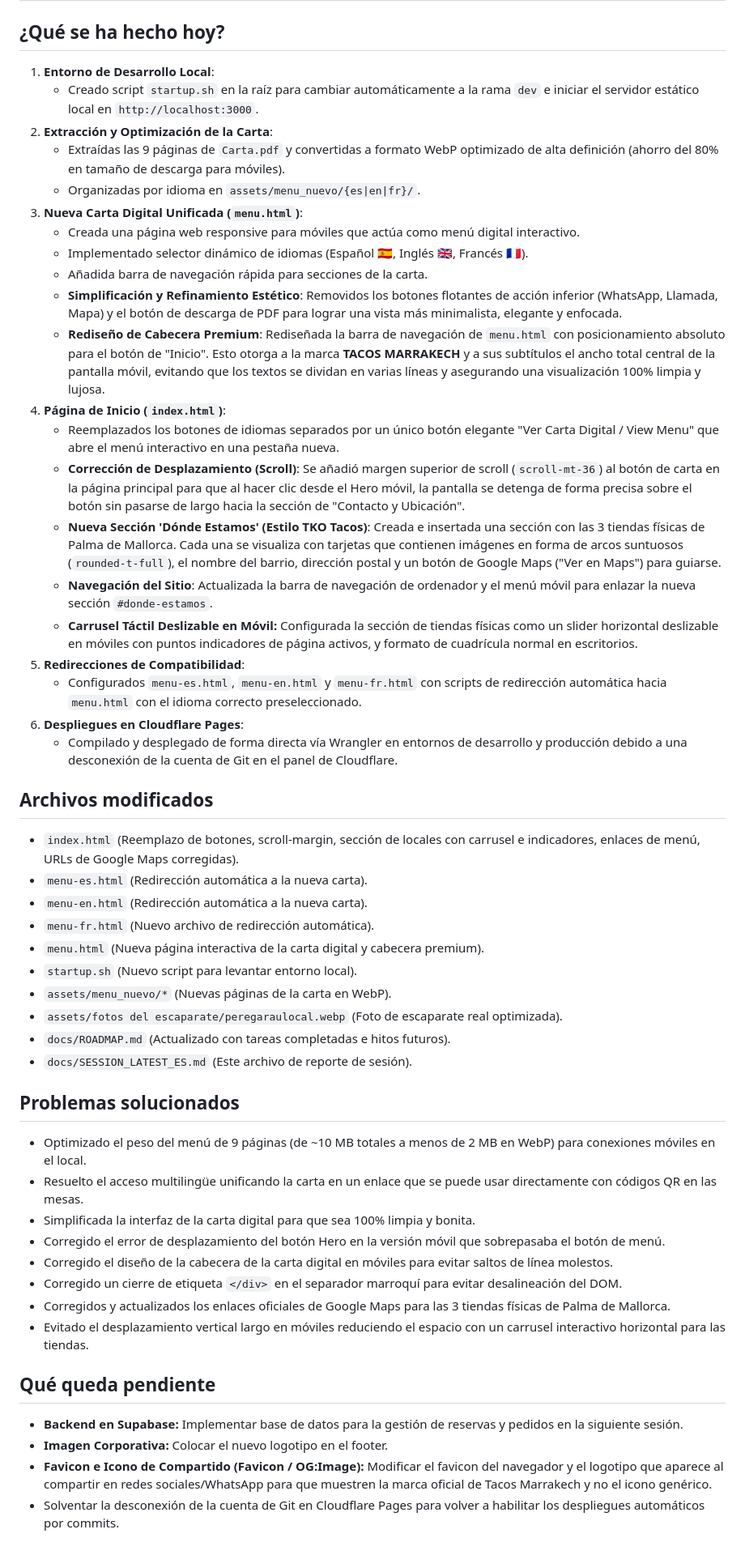
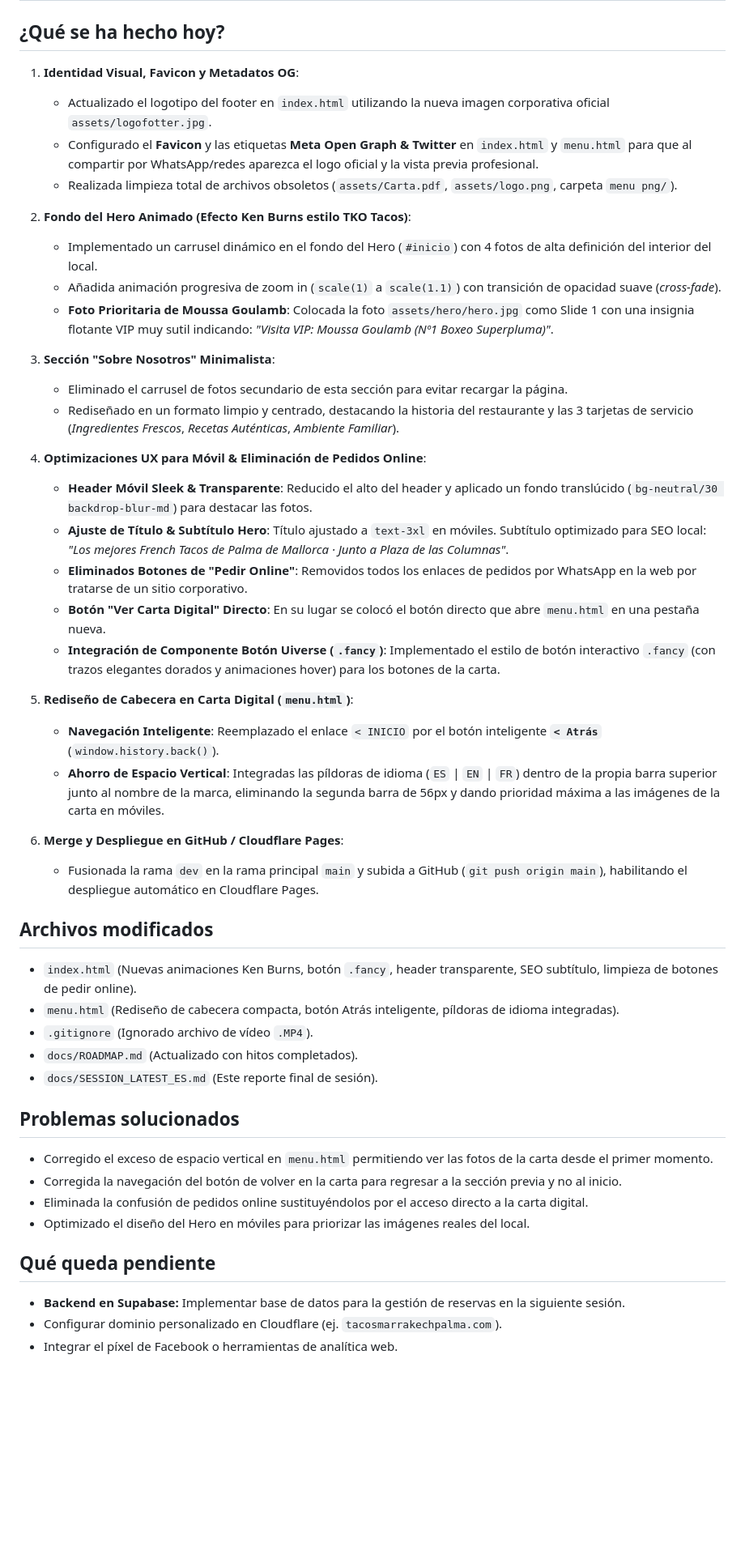
Before and after one commit to musa3101/Restaurante-marrakesh-DEMO, a Markdown page: docs/SESSION_LATEST_ES.md, the part around the change. Shown at 81% size. Rendered like a GitHub page; blank space fills up the shorter version.

Commit message:
Docs: Actualizar documentación final de la sesión

```diff
--- a/docs/SESSION_LATEST_ES.md
+++ b/docs/SESSION_LATEST_ES.md
@@ -1,52 +1,48 @@
 # Últimos Cambios de la Sesión
 
 ## ¿Qué se ha hecho hoy?
-1. **Entorno de Desarrollo Local**:
-   - Creado script `startup.sh` en la raíz para cambiar automáticamente a la rama `dev` e iniciar el servidor estático local en `http://localhost:3000`.
-2. **Extracción y Optimización de la Carta**:
-   - Extraídas las 9 páginas de `Carta.pdf` y convertidas a formato WebP optimizado de alta definición (ahorro del 80% en tamaño de descarga para móviles).
-   - Organizadas por idioma en `assets/menu_nuevo/{es|en|fr}/`.
-3. **Nueva Carta Digital Unificada (`menu.html`)**:
-   - Creada una página web responsive para móviles que actúa como menú digital interactivo.
-   - Implementado selector dinámico de idiomas (Español 🇪🇸, Inglés 🇬🇧, Francés 🇫🇷).
-   - Añadida barra de navegación rápida para secciones de la carta.
-   - **Simplificación y Refinamiento Estético**: Removidos los botones flotantes de acción inferior (WhatsApp, Llamada, Mapa) y el botón de descarga de PDF para lograr una vista más minimalista, elegante y enfocada.
-   - **Rediseño de Cabecera Premium**: Rediseñada la barra de navegación de `menu.html` con posicionamiento absoluto para el botón de "Inicio". Esto otorga a la marca **TACOS MARRAKECH** y a sus subtítulos el ancho total central de la pantalla móvil, evitando que los textos se dividan en varias líneas y asegurando una visualización 100% limpia y lujosa.
-4. **Página de Inicio (`index.html`)**:
-   - Reemplazados los botones de idiomas separados por un único botón elegante "Ver Carta Digital / View Menu" que abre el menú interactivo en una pestaña nueva.
-   - **Corrección de Desplazamiento (Scroll)**: Se añadió margen superior de scroll (`scroll-mt-36`) al botón de carta en la página principal para que al hacer clic desde el Hero móvil, la pantalla se detenga de forma precisa sobre el botón sin pasarse de largo hacia la sección de "Contacto y Ubicación".
-   - **Nueva Sección 'Dónde Estamos' (Estilo TKO Tacos)**: Creada e insertada una sección con las 3 tiendas físicas de Palma de Mallorca. Cada una se visualiza con tarjetas que contienen imágenes en forma de arcos suntuosos (`rounded-t-full`), el nombre del barrio, dirección postal y un botón de Google Maps ("Ver en Maps") para guiarse.
-   - **Navegación del Sitio**: Actualizada la barra de navegación de ordenador y el menú móvil para enlazar la nueva sección `#donde-estamos`.
-   - **Carrusel Táctil Deslizable en Móvil:** Configurada la sección de tiendas físicas como un slider horizontal deslizable en móviles con puntos indicadores de página activos, y formato de cuadrícula normal en escritorios.
-5. **Redirecciones de Compatibilidad**:
-   - Configurados `menu-es.html`, `menu-en.html` y `menu-fr.html` con scripts de redirección automática hacia `menu.html` con el idioma correcto preseleccionado.
-6. **Despliegues en Cloudflare Pages**:
-   - Compilado y desplegado de forma directa vía Wrangler en entornos de desarrollo y producción debido a una desconexión de la cuenta de Git en el panel de Cloudflare.
+1. **Identidad Visual, Favicon y Metadatos OG**:
+   - Actualizado el logotipo del footer en `index.html` utilizando la nueva imagen corporativa oficial `assets/logofotter.jpg`.
+   - Configurado el **Favicon** y las etiquetas **Meta Open Graph & Twitter** en `index.html` y `menu.html` para que al compartir por WhatsApp/redes aparezca el logo oficial y la vista previa profesional.
+   - Realizada limpieza total de archivos obsoletos (`assets/Carta.pdf`, `assets/logo.png`, carpeta `menu png/`).
+
+2. **Fondo del Hero Animado (Efecto Ken Burns estilo TKO Tacos)**:
+   - Implementado un carrusel dinámico en el fondo del Hero (`#inicio`) con 4 fotos de alta definición del interior del local.
+   - Añadida animación progresiva de zoom in (`scale(1)` a `scale(1.1)`) con transición de opacidad suave (*cross-fade*).
+   - **Foto Prioritaria de Moussa Goulamb**: Colocada la foto `assets/hero/hero.jpg` como Slide 1 con una insignia flotante VIP muy sutil indicando: *"Visita VIP: Moussa Goulamb (Nº1 Boxeo Superpluma)"*.
+
+3. **Sección "Sobre Nosotros" Minimalista**:
+   - Eliminado el carrusel de fotos secundario de esta sección para evitar recargar la página.
+   - Rediseñado en un formato limpio y centrado, destacando la historia del restaurante y las 3 tarjetas de servicio (*Ingredientes Frescos*, *Recetas Auténticas*, *Ambiente Familiar*).
+
+4. **Optimizaciones UX para Móvil & Eliminación de Pedidos Online**:
+   - **Header Móvil Sleek & Transparente**: Reducido el alto del header y aplicado un fondo translúcido (`bg-neutral/30 backdrop-blur-md`) para destacar las fotos.
+   - **Ajuste de Título & Subtítulo Hero**: Título ajustado a `text-3xl` en móviles. Subtítulo optimizado para SEO local: *"Los mejores French Tacos de Palma de Mallorca · Junto a Plaza de las Columnas"*.
+   - **Eliminados Botones de "Pedir Online"**: Removidos todos los enlaces de pedidos por WhatsApp en la web por tratarse de un sitio corporativo.
+   - **Botón "Ver Carta Digital" Directo**: En su lugar se colocó el botón directo que abre `menu.html` en una pestaña nueva.
+   - **Integración de Componente Botón Uiverse (`.fancy`)**: Implementado el estilo de botón interactivo `.fancy` (con trazos elegantes dorados y animaciones hover) para los botones de la carta.
+
+5. **Rediseño de Cabecera en Carta Digital (`menu.html`)**:
+   - **Navegación Inteligente**: Reemplazado el enlace `< INICIO` por el botón inteligente **`< Atrás`** (`window.history.back()`).
+   - **Ahorro de Espacio Vertical**: Integradas las píldoras de idioma (`ES` | `EN` | `FR`) dentro de la propia barra superior junto al nombre de la marca, eliminando la segunda barra de 56px y dando prioridad máxima a las imágenes de la carta en móviles.
+
+6. **Merge y Despliegue en GitHub / Cloudflare Pages**:
+   - Fusionada la rama `dev` en la rama principal `main` y subida a GitHub (`git push origin main`), habilitando el despliegue automático en Cloudflare Pages.
 
 ## Archivos modificados
-- `index.html` (Reemplazo de botones, scroll-margin, sección de locales con carrusel e indicadores, enlaces de menú, URLs de Google Maps corregidas).
-- `menu-es.html` (Redirección automática a la nueva carta).
-- `menu-en.html` (Redirección automática a la nueva carta).
-- `menu-fr.html` (Nuevo archivo de redirección automática).
-- `menu.html` (Nueva página interactiva de la carta digital y cabecera premium).
-- `startup.sh` (Nuevo script para levantar entorno local).
-- `assets/menu_nuevo/*` (Nuevas páginas de la carta en WebP).
-- `assets/fotos del escaparate/peregaraulocal.webp` (Foto de escaparate real optimizada).
-- `docs/ROADMAP.md` (Actualizado con tareas completadas e hitos futuros).
-- `docs/SESSION_LATEST_ES.md` (Este archivo de reporte de sesión).
+- `index.html` (Nuevas animaciones Ken Burns, botón `.fancy`, header transparente, SEO subtítulo, limpieza de botones de pedir online).
+- `menu.html` (Rediseño de cabecera compacta, botón Atrás inteligente, píldoras de idioma integradas).
+- `.gitignore` (Ignorado archivo de vídeo `.MP4`).
+- `docs/ROADMAP.md` (Actualizado con hitos completados).
+- `docs/SESSION_LATEST_ES.md` (Este reporte final de sesión).
 
 ## Problemas solucionados
-- Optimizado el peso del menú de 9 páginas (de ~10 MB totales a menos de 2 MB en WebP) para conexiones móviles en el local.
-- Resuelto el acceso multilingüe unificando la carta en un enlace que se puede usar directamente con códigos QR en las mesas.
-- Simplificada la interfaz de la carta digital para que sea 100% limpia y bonita.
-- Corregido el error de desplazamiento del botón Hero en la versión móvil que sobrepasaba el botón de menú.
-- Corregido el diseño de la cabecera de la carta digital en móviles para evitar saltos de línea molestos.
-- Corregido un cierre de etiqueta `</div>` en el separador marroquí para evitar desalineación del DOM.
-- Corregidos y actualizados los enlaces oficiales de Google Maps para las 3 tiendas físicas de Palma de Mallorca.
-- Evitado el desplazamiento vertical largo en móviles reduciendo el espacio con un carrusel interactivo horizontal para las tiendas.
+- Corregido el exceso de espacio vertical en `menu.html` permitiendo ver las fotos de la carta desde el primer momento.
+- Corregida la navegación del botón de volver en la carta para regresar a la sección previa y no al inicio.
+- Eliminada la confusión de pedidos online sustituyéndolos por el acceso directo a la carta digital.
+- Optimizado el diseño del Hero en móviles para priorizar las imágenes reales del local.
 
 ## Qué queda pendiente
-- **Backend en Supabase:** Implementar base de datos para la gestión de reservas y pedidos en la siguiente sesión.
-- **Imagen Corporativa:** Colocar el nuevo logotipo en el footer.
-- **Favicon e Icono de Compartido (Favicon / OG:Image):** Modificar el favicon del navegador y el logotipo que aparece al compartir en redes sociales/WhatsApp para que muestren la marca oficial de Tacos Marrakech y no el icono genérico.
-- Solventar la desconexión de la cuenta de Git en Cloudflare Pages para volver a habilitar los despliegues automáticos por commits.
+- **Backend en Supabase:** Implementar base de datos para la gestión de reservas en la siguiente sesión.
+- Configurar dominio personalizado en Cloudflare (ej. `tacosmarrakechpalma.com`).
+- Integrar el píxel de Facebook o herramientas de analítica web.
```
